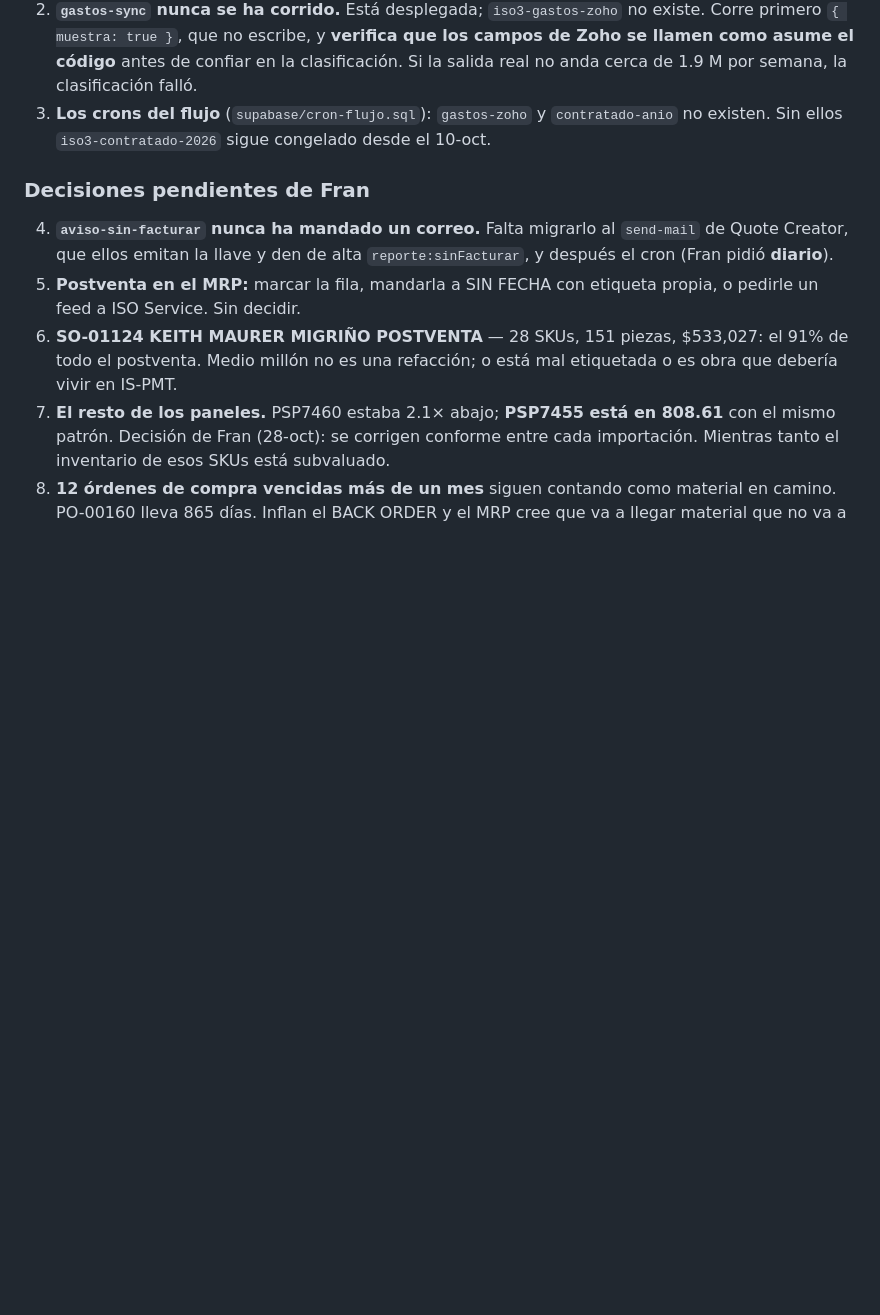
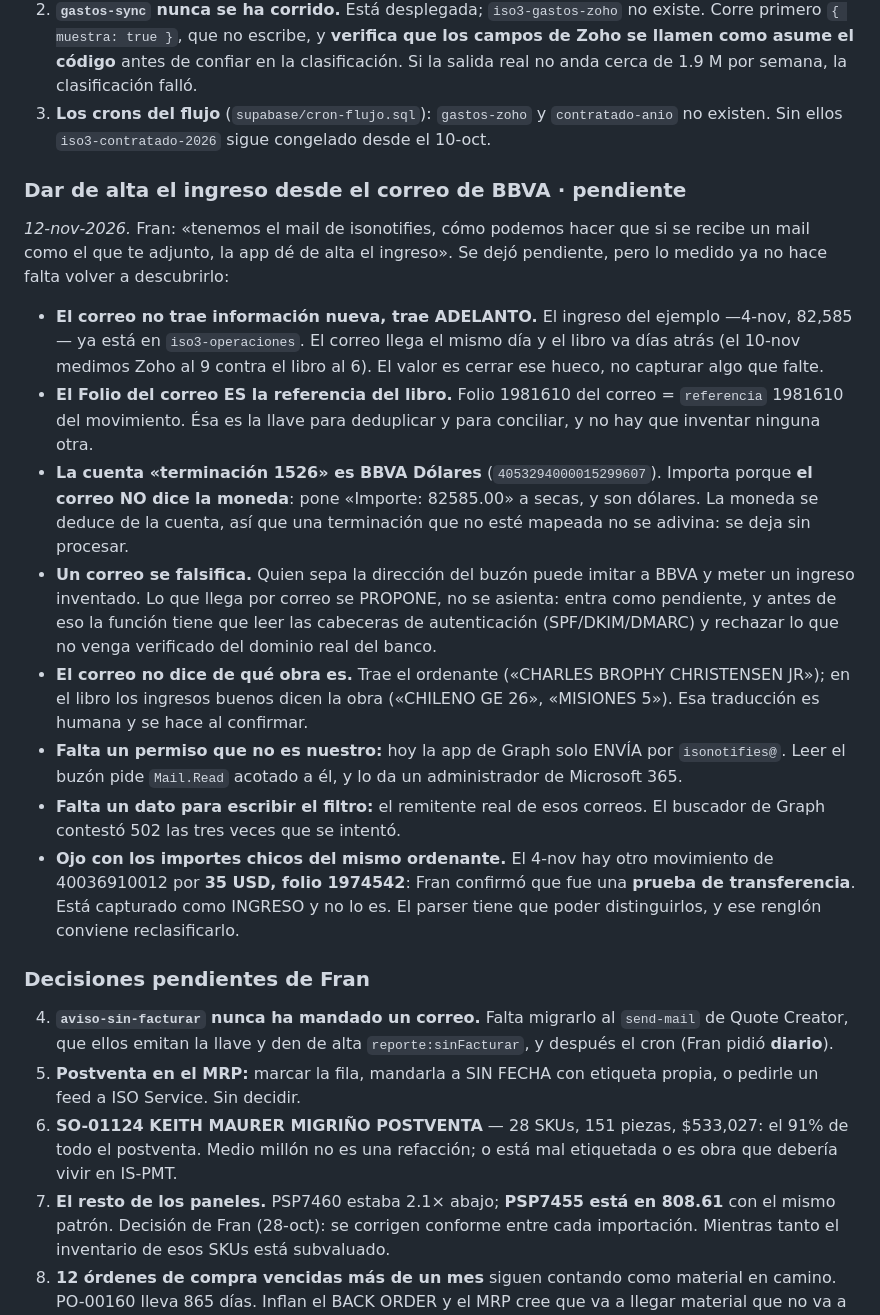
Before and after one commit to isocabosG/adminappiso, a Markdown page: CLAUDE.md, the part around the change. Drawn GitHub-style; blank space fills up the shorter version.

Commit message:
Pendiente: dar de alta el ingreso desde el correo de BBVA
Se deja pendiente, pero lo que ya se midio queda escrito para no
volverlo a descubrir. Lo que mas importa de todo:

- El correo no trae informacion nueva, trae ADELANTO. El ingreso del
  ejemplo ya estaba capturado; lo que falta no es el dato, son los dias.
- El Folio del correo ES la referencia del libro (1981610 = 1981610).
  Esa es la llave para deduplicar y conciliar.
- La cuenta «terminacion 1526» es BBVA Dolares, y eso importa porque el
  correo NO dice la moneda: pone «Importe: 82585.00» a secas y son
  dolares. Una terminacion sin mapear no se adivina.
- Un correo se falsifica. Lo que llega por correo se PROPONE, no se
  asienta, y antes hay que validar SPF/DKIM/DMARC contra el dominio real
  del banco.
- Los 35 USD del mismo ordenante ese dia (folio 1974542) fueron una
  PRUEBA de transferencia, confirmado por Fran, y estan capturados como
  INGRESO. Conviene reclasificarlos.

Faltan dos cosas que no son codigo: el permiso Mail.Read sobre
isonotifies@, que lo da un administrador de Microsoft 365, y el
remitente real de esos correos, que no se pudo leer porque el buscador
de Graph contesto 502 las tres veces.

Co-Authored-By: Claude Opus 5 <noreply@anthropic.com>
Claude-Session: https://claude.ai/code/session_01R9cAP7PT4ZSGG7AmYybZLn

```diff
--- a/CLAUDE.md
+++ b/CLAUDE.md
@@ -260,6 +260,19 @@ Si un cambio toca otra app, dilo y no la modifiques desde este repo.
 2. **`gastos-sync` nunca se ha corrido.** Está desplegada; `iso3-gastos-zoho` no existe. Corre primero `{ muestra: true }`, que no escribe, y **verifica que los campos de Zoho se llamen como asume el código** antes de confiar en la clasificación. Si la salida real no anda cerca de 1.9 M por semana, la clasificación falló.
 3. **Los crons del flujo** (`supabase/cron-flujo.sql`): `gastos-zoho` y `contratado-anio` no existen. Sin ellos `iso3-contratado-2026` sigue congelado desde el 10-oct.
 
+### Dar de alta el ingreso desde el correo de BBVA · pendiente
+
+*12-nov-2026.* Fran: «tenemos el mail de isonotifies, cómo podemos hacer que si se recibe un mail como el que te adjunto, la app dé de alta el ingreso». Se dejó pendiente, pero lo medido ya no hace falta volver a descubrirlo:
+
+- **El correo no trae información nueva, trae ADELANTO.** El ingreso del ejemplo —4-nov, 82,585— ya está en `iso3-operaciones`. El correo llega el mismo día y el libro va días atrás (el 10-nov medimos Zoho al 9 contra el libro al 6). El valor es cerrar ese hueco, no capturar algo que falte.
+- **El Folio del correo ES la referencia del libro.** Folio 1981610 del correo = `referencia` 1981610 del movimiento. Ésa es la llave para deduplicar y para conciliar, y no hay que inventar ninguna otra.
+- **La cuenta «terminación 1526» es BBVA Dólares** (`4053294000015299607`). Importa porque **el correo NO dice la moneda**: pone «Importe: 82585.00» a secas, y son dólares. La moneda se deduce de la cuenta, así que una terminación que no esté mapeada no se adivina: se deja sin procesar.
+- **Un correo se falsifica.** Quien sepa la dirección del buzón puede imitar a BBVA y meter un ingreso inventado. Lo que llega por correo se PROPONE, no se asienta: entra como pendiente, y antes de eso la función tiene que leer las cabeceras de autenticación (SPF/DKIM/DMARC) y rechazar lo que no venga verificado del dominio real del banco.
+- **El correo no dice de qué obra es.** Trae el ordenante («CHARLES BROPHY CHRISTENSEN JR»); en el libro los ingresos buenos dicen la obra («CHILENO GE 26», «MISIONES 5»). Esa traducción es humana y se hace al confirmar.
+- **Falta un permiso que no es nuestro:** hoy la app de Graph solo ENVÍA por `isonotifies@`. Leer el buzón pide `Mail.Read` acotado a él, y lo da un administrador de Microsoft 365.
+- **Falta un dato para escribir el filtro:** el remitente real de esos correos. El buscador de Graph contestó 502 las tres veces que se intentó.
+- **Ojo con los importes chicos del mismo ordenante.** El 4-nov hay otro movimiento de 40036910012 por **35 USD, folio 1974542**: Fran confirmó que fue una **prueba de transferencia**. Está capturado como INGRESO y no lo es. El parser tiene que poder distinguirlos, y ese renglón conviene reclasificarlo.
+
 ### Decisiones pendientes de Fran
 
 4. **`aviso-sin-facturar` nunca ha mandado un correo.** Falta migrarlo al `send-mail` de Quote Creator, que ellos emitan la llave y den de alta `reporte:sinFacturar`, y después el cron (Fran pidió **diario**).
```
